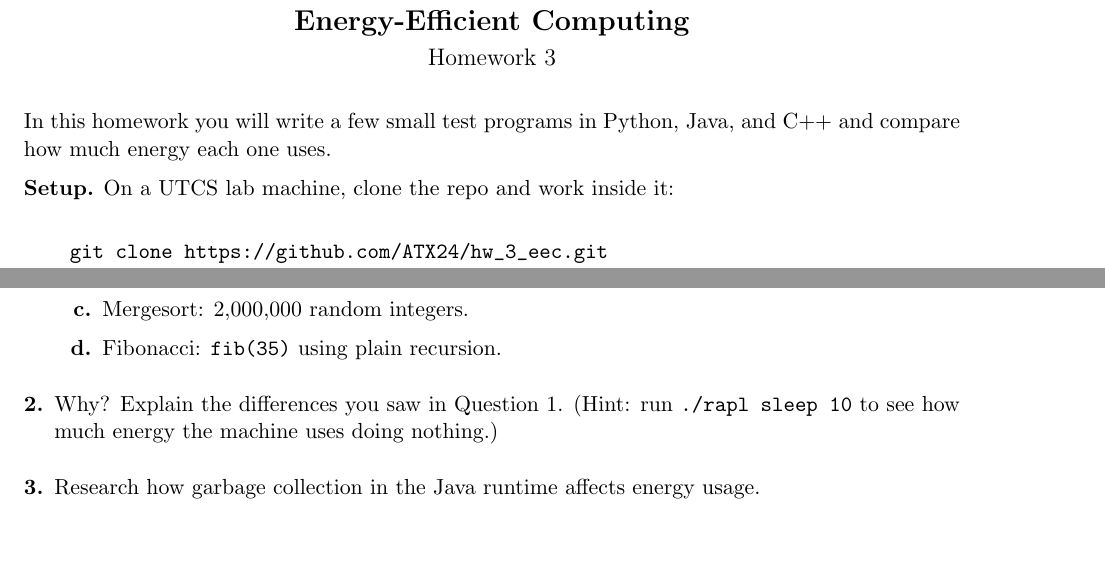
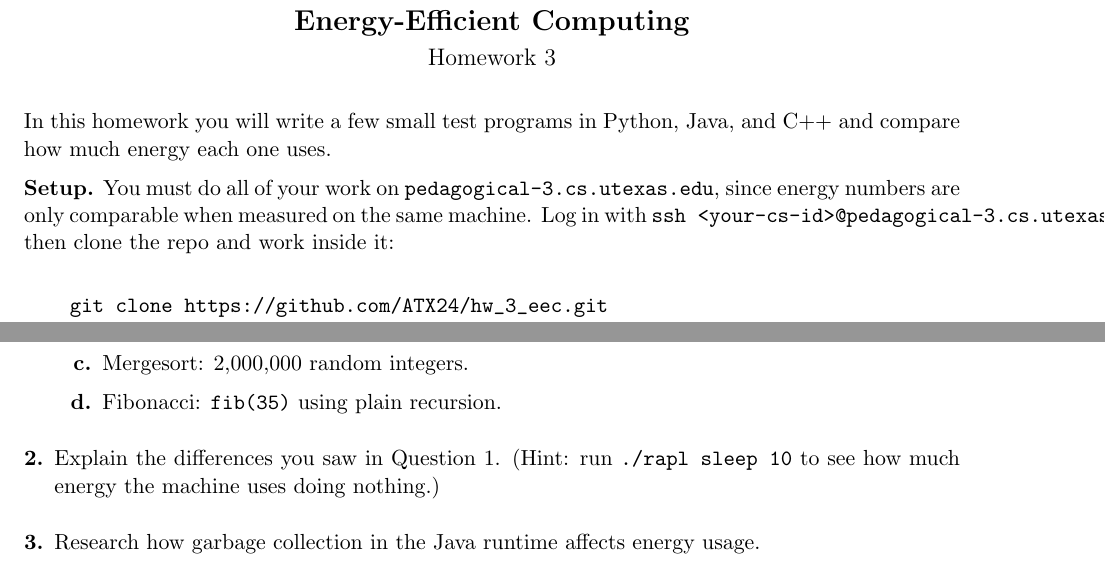
Before and after one commit to ATX24/hw_3_eec, a LaTeX problem sheet (Homework_3.tex): two parts of the page, joined at a grey line, cut so that both start at the same text, the shorter picture padded with empty space. Compiled offline with pdfLaTeX.

Commit message:
Require pedagogical-3 for all work, drop stray "Why?" from Q2

```diff
--- a/Homework_3.tex
+++ b/Homework_3.tex
@@ -17,7 +17,10 @@
 In this homework you will write a few small test programs in Python, Java, and C++ and
 compare how much energy each one uses.
 
-\textbf{Setup.} On a UTCS lab machine, clone the repo and work inside it:
+\textbf{Setup.} You must do all of your work on \texttt{pedagogical-3.cs.utexas.edu}, since
+energy numbers are only comparable when measured on the same machine. Log in with
+\mbox{\texttt{ssh <your-cs-id>@pedagogical-3.cs.utexas.edu}}, then clone the repo and work
+inside it:
 
 \begin{verbatim}
     git clone https://github.com/ATX24/hw_3_eec.git
@@ -52,7 +55,7 @@ work for you (like NumPy or built-in sort functions). Compile C++ with \texttt{g
     \item Fibonacci: \texttt{fib(35)} using plain recursion.
   \end{enumerate}
 
-\item Why? Explain the differences you saw in Question 1. (Hint: run
+\item Explain the differences you saw in Question 1. (Hint: run
   \texttt{./rapl sleep 10} to see how much energy the machine uses doing nothing.)
 
 \item Research how garbage collection in the Java runtime affects energy usage.
```
Also changed, not shown: Homework_3.pdf.
